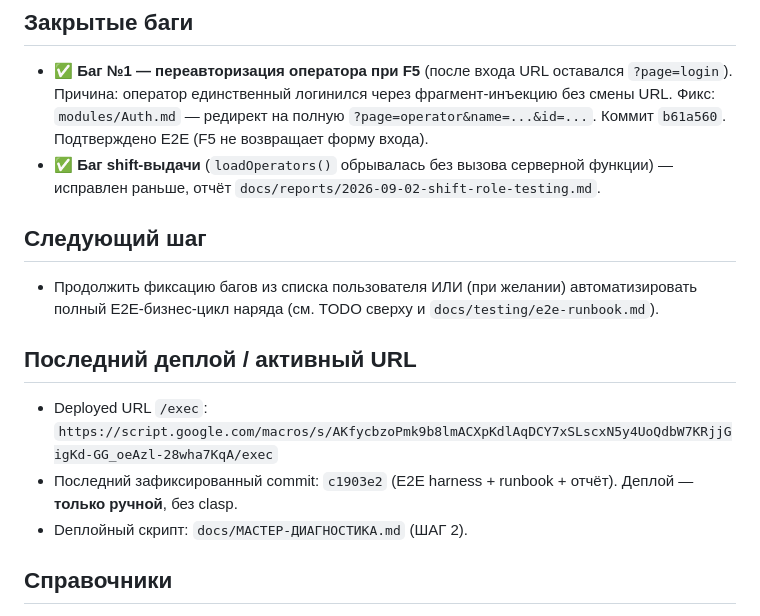
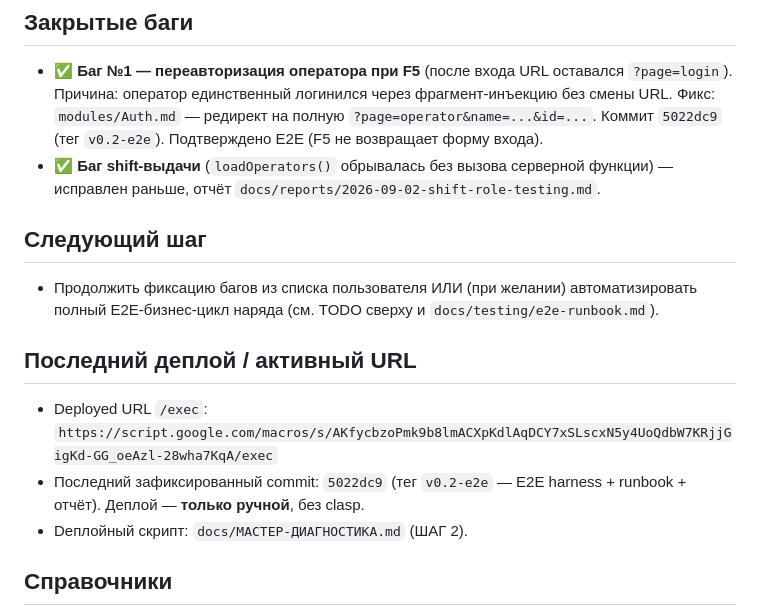
Before and after one commit to Production-Vibe/digitalApps, a Markdown page: docs/reports/STATUS.md, the part around the change. Rendered like a GitHub page.

Commit message:
docs: обновить ссылки на хэши коммитов после squash (тег v0.2-e2e)

```diff
--- a/docs/reports/STATUS.md
+++ b/docs/reports/STATUS.md
@@ -21,7 +21,7 @@
 - ✅ **Баг №1 — переавторизация оператора при F5** (после входа URL оставался `?page=login`).
   Причина: оператор единственный логинился через фрагмент-инъекцию без смены URL.
   Фикс: `modules/Auth.md` — редирект на полную `?page=operator&name=...&id=...`.
-  Коммит `b61a560`. Подтверждено E2E (F5 не возвращает форму входа).
+  Коммит `5022dc9` (тег `v0.2-e2e`). Подтверждено E2E (F5 не возвращает форму входа).
 - ✅ **Баг shift-выдачи** (`loadOperators()` обрывалась без вызова серверной функции) — исправлен раньше, отчёт `docs/reports/2026-09-02-shift-role-testing.md`.
 
 ## Следующий шаг
@@ -33,7 +33,7 @@
 
 - Deployed URL `/exec`:
   `https://script.google.com/macros/s/AKfycbzoPmk9b8lmACXpKdlAqDCY7xSLscxN5y4UoQdbW7KRjjGigKd-GG_oeAzl-28wha7KqA/exec`
-- Последний зафиксированный commit: `c1903e2` (E2E harness + runbook + отчёт). Деплой — **только ручной**, без clasp.
+- Последний зафиксированный commit: `5022dc9` (тег `v0.2-e2e` — E2E harness + runbook + отчёт). Деплой — **только ручной**, без clasp.
 - Dеплойный скрипт: `docs/МАСТЕР-ДИАГНОСТИКА.md` (ШАГ 2).
 
 ## Справочники
```
Also changed, not shown: docs/reports/2026-09-04-e2e-roles.md (+1 -1 lines).
